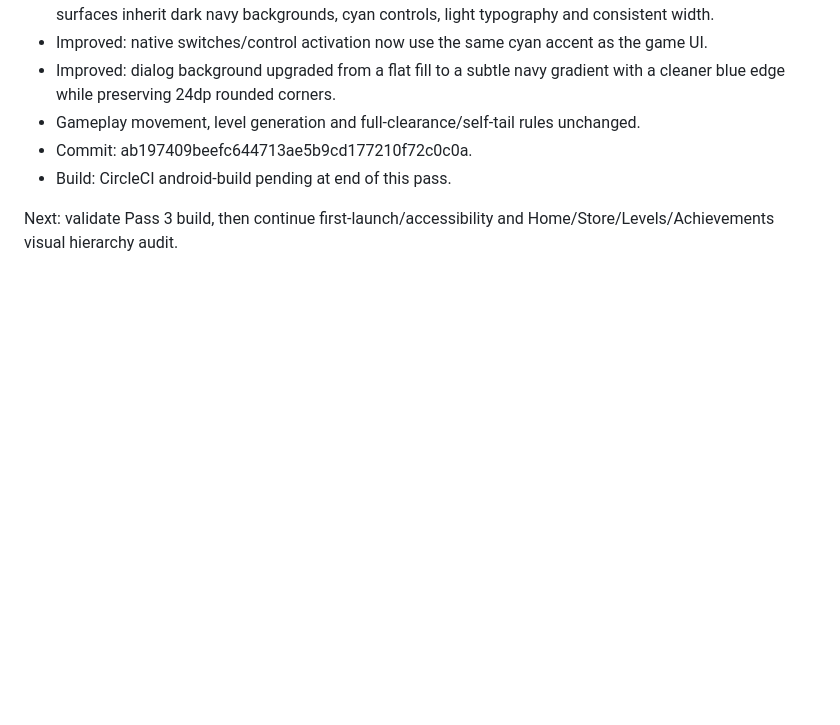
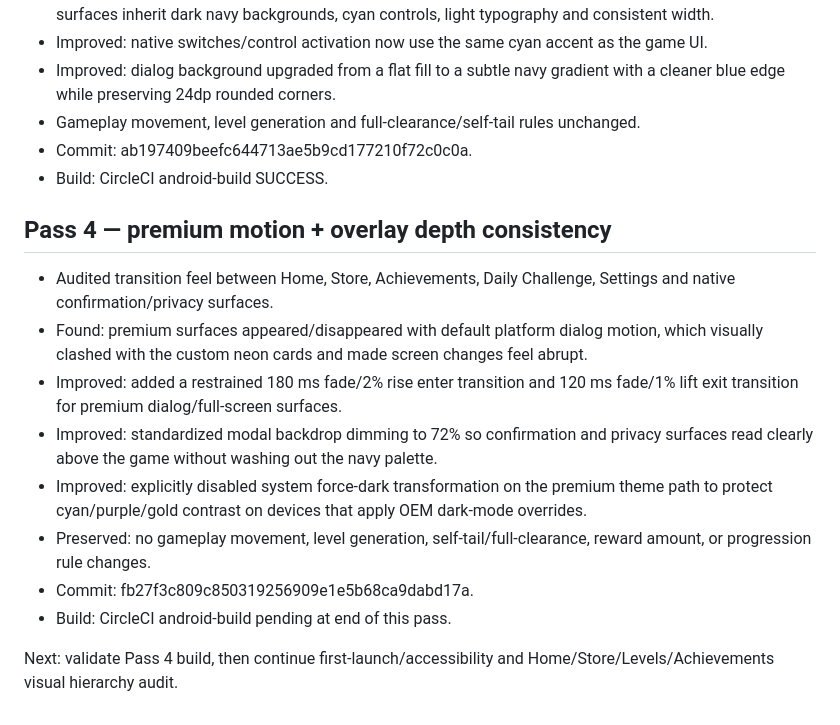
Before and after one commit to akramangames-collab/ArrowEscapePro, a Markdown page: NIGHTLY_WORKLOG.md, the part around the change. GitHub-like rendering; blank space fills up the shorter version.

Commit message:
docs: record V23 pass 4 UI polish [skip ci]

```diff
--- a/NIGHTLY_WORKLOG.md
+++ b/NIGHTLY_WORKLOG.md
@@ -39,6 +39,16 @@
 - Improved: dialog background upgraded from a flat fill to a subtle navy gradient with a cleaner blue edge while preserving 24dp rounded corners.
 - Gameplay movement, level generation and full-clearance/self-tail rules unchanged.
 - Commit: ab197409beefc644713ae5b9cd177210f72c0c0a.
+- Build: CircleCI android-build SUCCESS.
+
+## Pass 4 — premium motion + overlay depth consistency
+- Audited transition feel between Home, Store, Achievements, Daily Challenge, Settings and native confirmation/privacy surfaces.
+- Found: premium surfaces appeared/disappeared with default platform dialog motion, which visually clashed with the custom neon cards and made screen changes feel abrupt.
+- Improved: added a restrained 180 ms fade/2% rise enter transition and 120 ms fade/1% lift exit transition for premium dialog/full-screen surfaces.
+- Improved: standardized modal backdrop dimming to 72% so confirmation and privacy surfaces read clearly above the game without washing out the navy palette.
+- Improved: explicitly disabled system force-dark transformation on the premium theme path to protect cyan/purple/gold contrast on devices that apply OEM dark-mode overrides.
+- Preserved: no gameplay movement, level generation, self-tail/full-clearance, reward amount, or progression rule changes.
+- Commit: fb27f3c809c850319256909e1e5b68ca9dabd17a.
 - Build: CircleCI android-build pending at end of this pass.
 
-Next: validate Pass 3 build, then continue first-launch/accessibility and Home/Store/Levels/Achievements visual hierarchy audit.
+Next: validate Pass 4 build, then continue first-launch/accessibility and Home/Store/Levels/Achievements visual hierarchy audit.
```
